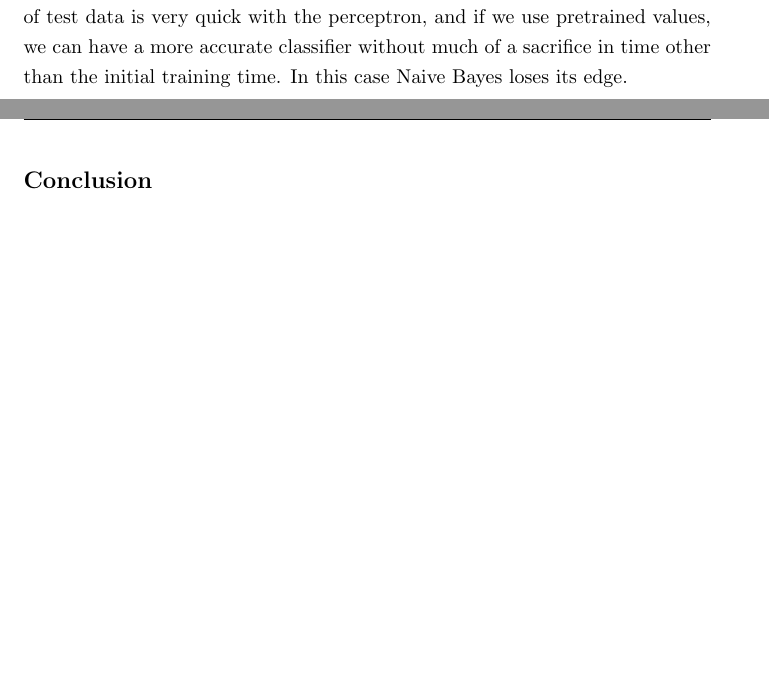
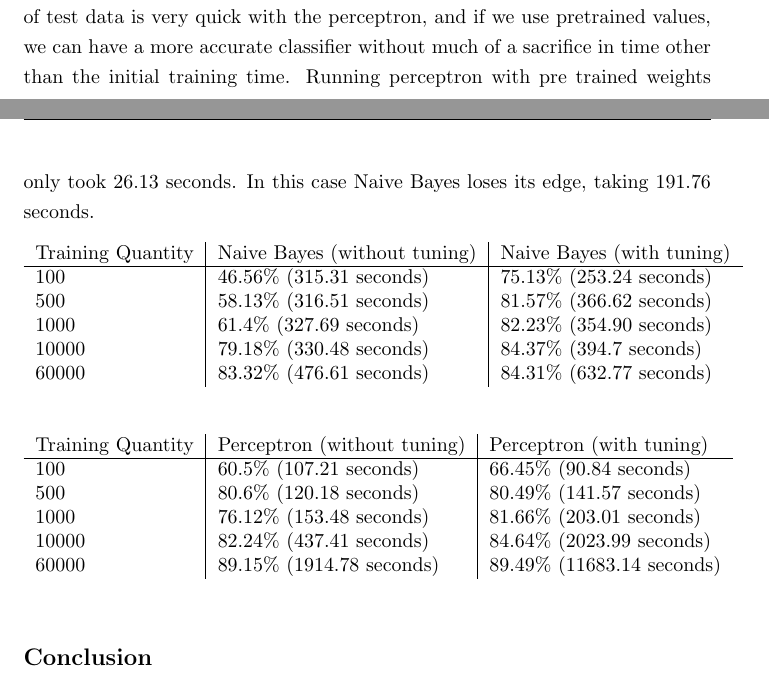
Before and after one commit to chetaldrich/MLOCR, a LaTeX document (Report/report.tex): two parts of pages 2 and 3 of 3 before the commit and two parts of pages 2 and 3 of 4 after it, joined at a grey line, cut so that both start at the same text, the shorter picture padded with empty space. Compiled offline with pdfLaTeX.

Commit message:
Add new data tables comparing autotuning to report

```diff
--- a/Report/report.tex
+++ b/Report/report.tex
@@ -60,7 +60,29 @@
      \end{table}
      We tried a significant number of different training quantities in order to see what was optimal given the training set and time. In terms of total percentage correct, the perceptron led with a slight edge over Naive Bayes with many training examples. However, you'll notice that the Naive Bayes algorithm was much more time efficient to reach a similar level of accuracy. A telling example of this phenomenon are the results with 5000 training instances. Both classifiers reach a similar level of accuracy, but the perceptron took nearly 5 times as long to reach that level of accuracy. In fact, you can see this problem magnifies with larger amounts of training data.
 
-     In the test setting, it was clear that Naive Bayes was much faster given large datasets. However, in many cases we would be allowed to train the classifier prior to using it on data, and this is where the perceptron shines. The classification of test data is very quick with the perceptron, and if we use pretrained values, we can have a more accurate classifier without much of a sacrifice in time other than the initial training time. In this case Naive Bayes loses its edge.
+     In the test setting, it was clear that Naive Bayes was much faster given large datasets. However, in many cases we would be allowed to train the classifier prior to using it on data, and this is where the perceptron shines. The classification of test data is very quick with the perceptron, and if we use pretrained values, we can have a more accurate classifier without much of a sacrifice in time other than the initial training time. Running perceptron with pre trained weights only took 26.13 seconds. In this case Naive Bayes loses its edge, taking 191.76 seconds.
+     \begin{table}[h!]
+     	\centering
+    	\begin{tabular}{l|l|l}
+    	Training Quantity & Naive Bayes (without tuning) & Naive Bayes (with tuning) \\ \hline
+    	100               & 46.56\% (315.31 seconds)     & 75.13\% (253.24 seconds)  \\
+    	500               & 58.13\% (316.51 seconds)     & 81.57\% (366.62 seconds)   \\
+    	1000              & 61.4\% (327.69 seconds)      & 82.23\% (354.90 seconds)   \\
+    	10000             & 79.18\% (330.48 seconds)     & 84.37\% (394.7 seconds)    \\
+    	60000             & 83.32\% (476.61 seconds)     & 84.31\% (632.77 seconds)   \\
+    	\end{tabular}
+     \end{table}
+     \begin{table}[h!]
+     	\centering
+	\begin{tabular}{l|l|l}
+     	Training Quantity & Perceptron (without tuning) & Perceptron (with tuning)  \\ \hline
+    	100               & 60.5\% (107.21 seconds)     & 66.45\% (90.84 seconds)    \\
+   	 500               & 80.6\% (120.18 seconds)     & 80.49\% (141.57 seconds)   \\
+	1000              & 76.12\% (153.48 seconds)    & 81.66\% (203.01 seconds)   \\
+	10000             & 82.24\% (437.41 seconds)    & 84.64\% (2023.99 seconds)  \\
+	60000             & 89.15\% (1914.78 seconds)   & 89.49\% (11683.14 seconds) \\
+    \end{tabular}
+\end{table}
      \subsection*{Conclusion}
      In the end, we were able to reach an 89.49\% maximum recognition on the test set with a perceptron. This is a relatively high recognition on a fairly complex dataset, which we were surprised to find, especially considering fairly myopic features. However, there is considerable room for improvement.
 
```
